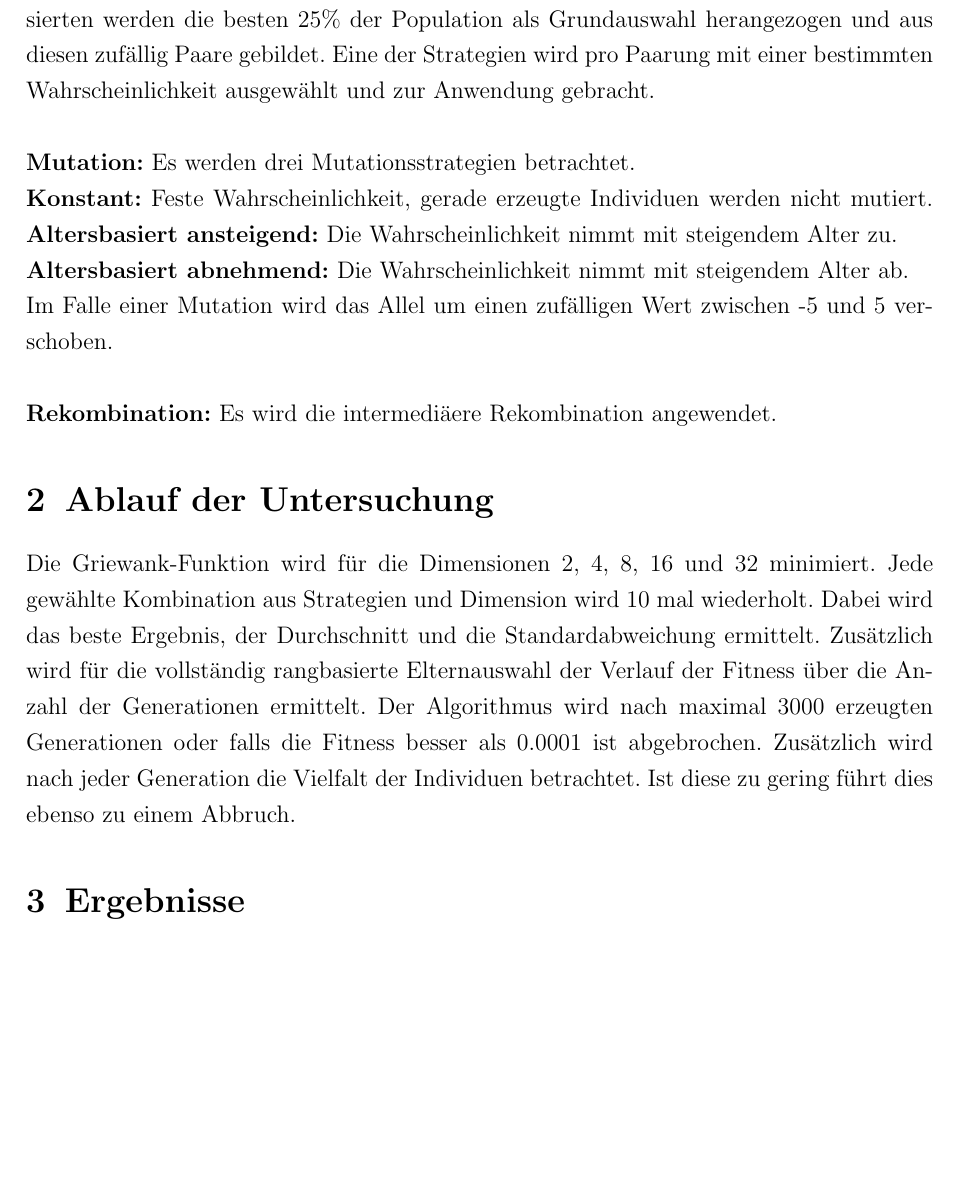
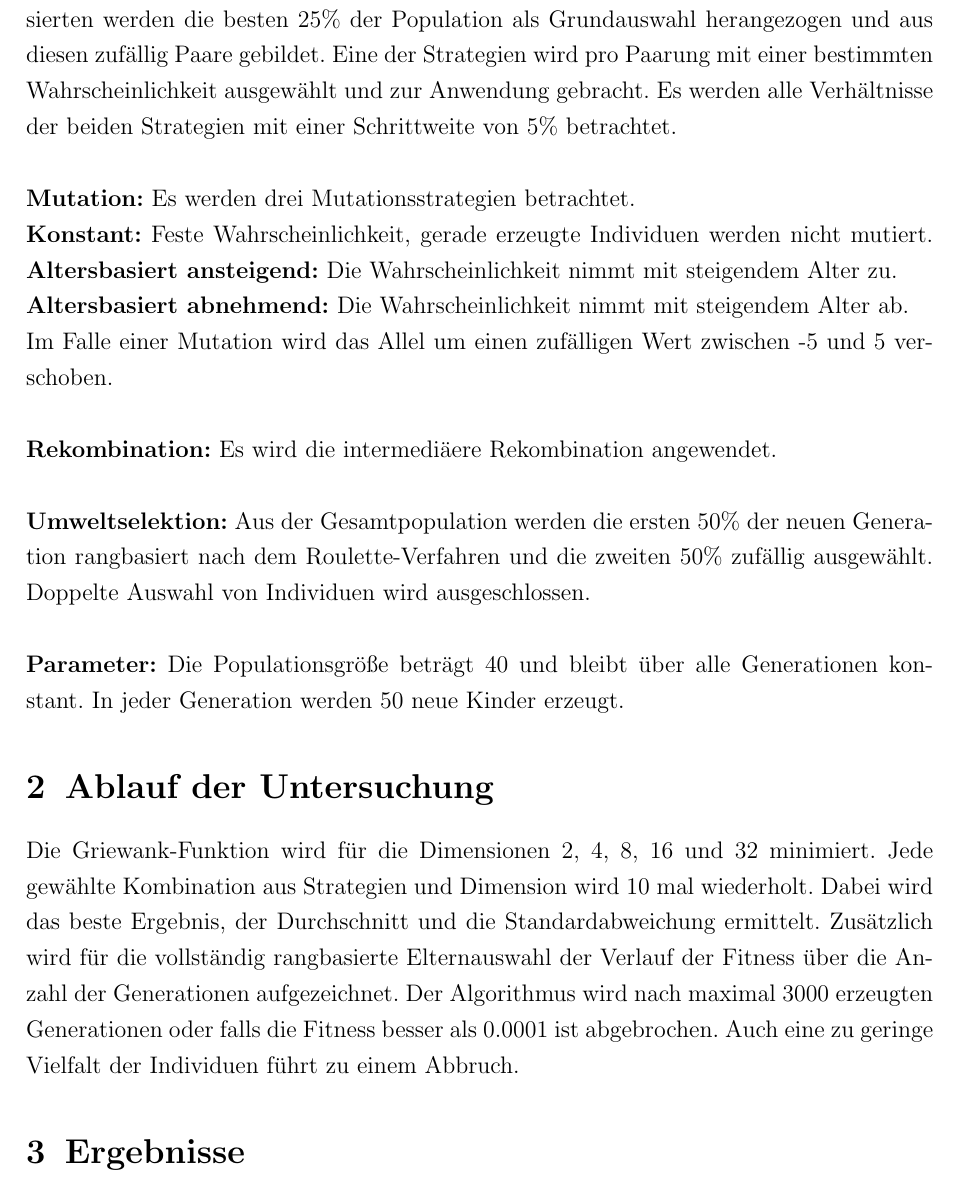
Before and after one commit to fluoxa/Evolution, a LaTeX document (files/zusammenfassung/Zusammenfassung.tex): part of page 2 of 3, cut so that both start at the same text, the shorter picture padded with empty space. Compiled offline with pdfLaTeX; an older LaTeX class or package is replaced by its successor.

Commit message:
zusammenfassung

```diff
--- a/files/zusammenfassung/Zusammenfassung.tex
+++ b/files/zusammenfassung/Zusammenfassung.tex
@@ -87,15 +87,18 @@
 	\section{Strategien und Parameter}
 
 	\textbf{Elternauswahl:} Kombination aus rangbasierter und zufälliger Auswahl. Bei der rangbasierten werden die besten 25\% der Population als Grundauswahl herangezogen und aus diesen zufällig Paare gebildet.
-	Eine der Strategien wird pro Paarung mit einer bestimmten Wahrscheinlichkeit ausgewählt und zur Anwendung gebracht. \\\\
+	Eine der Strategien wird pro Paarung mit einer bestimmten Wahrscheinlichkeit ausgewählt und zur Anwendung gebracht. Es werden alle Verhältnisse der beiden Strategien mit einer Schrittweite von 5\% betrachtet. \\\\
 	\textbf{Mutation:} Es werden drei Mutationsstrategien betrachtet. \\
 	\textbf{Konstant:} Feste Wahrscheinlichkeit, gerade erzeugte Individuen werden nicht mutiert.
 	\textbf{Altersbasiert ansteigend:} Die Wahrscheinlichkeit nimmt mit steigendem Alter zu.\\
 	\textbf{Altersbasiert abnehmend:} Die Wahrscheinlichkeit nimmt mit steigendem Alter ab. \\
 	Im Falle einer Mutation wird das Allel um einen zufälligen Wert zwischen -5 und 5 verschoben. \\\\
-	\textbf{Rekombination:} Es wird die intermediäere Rekombination angewendet.
+	\textbf{Rekombination:} Es wird die intermediäere Rekombination angewendet.\\\\
+	\textbf{Umweltselektion:} Aus der Gesamtpopulation werden die ersten 50\% der neuen Generation rangbasiert nach dem Roulette-Verfahren und die zweiten 50\% zufällig ausgewählt. Doppelte Auswahl von Individuen wird ausgeschlossen.\\\\
+	\textbf{Parameter:} Die Populationsgröße beträgt 40 und bleibt über alle Generationen konstant. In jeder Generation werden 50 neue Kinder erzeugt.
+
 	\section{Ablauf der Untersuchung}
-	Die Griewank-Funktion wird für die Dimensionen 2, 4, 8, 16 und 32 minimiert. Jede gewählte Kombination aus Strategien und Dimension wird 10 mal wiederholt. Dabei wird das beste Ergebnis, der Durchschnitt und die Standardabweichung ermittelt. Zusätzlich wird für die vollständig rangbasierte Elternauswahl der Verlauf der Fitness über die Anzahl der Generationen ermittelt. Der Algorithmus wird nach maximal 3000 erzeugten Generationen oder falls die Fitness besser als 0.0001 ist abgebrochen. Zusätzlich wird nach jeder Generation die Vielfalt der Individuen betrachtet. Ist diese zu gering führt dies ebenso zu einem Abbruch.
+	Die Griewank-Funktion wird für die Dimensionen 2, 4, 8, 16 und 32 minimiert. Jede gewählte Kombination aus Strategien und Dimension wird 10 mal wiederholt. Dabei wird das beste Ergebnis, der Durchschnitt und die Standardabweichung ermittelt. Zusätzlich wird für die vollständig rangbasierte Elternauswahl der Verlauf der Fitness über die Anzahl der Generationen aufgezeichnet. Der Algorithmus wird nach maximal 3000 erzeugten Generationen oder falls die Fitness besser als 0.0001 ist abgebrochen. Auch eine zu geringe Vielfalt der Individuen führt zu einem Abbruch.
 
 
 
```
Also changed, not shown: 1 other file.
